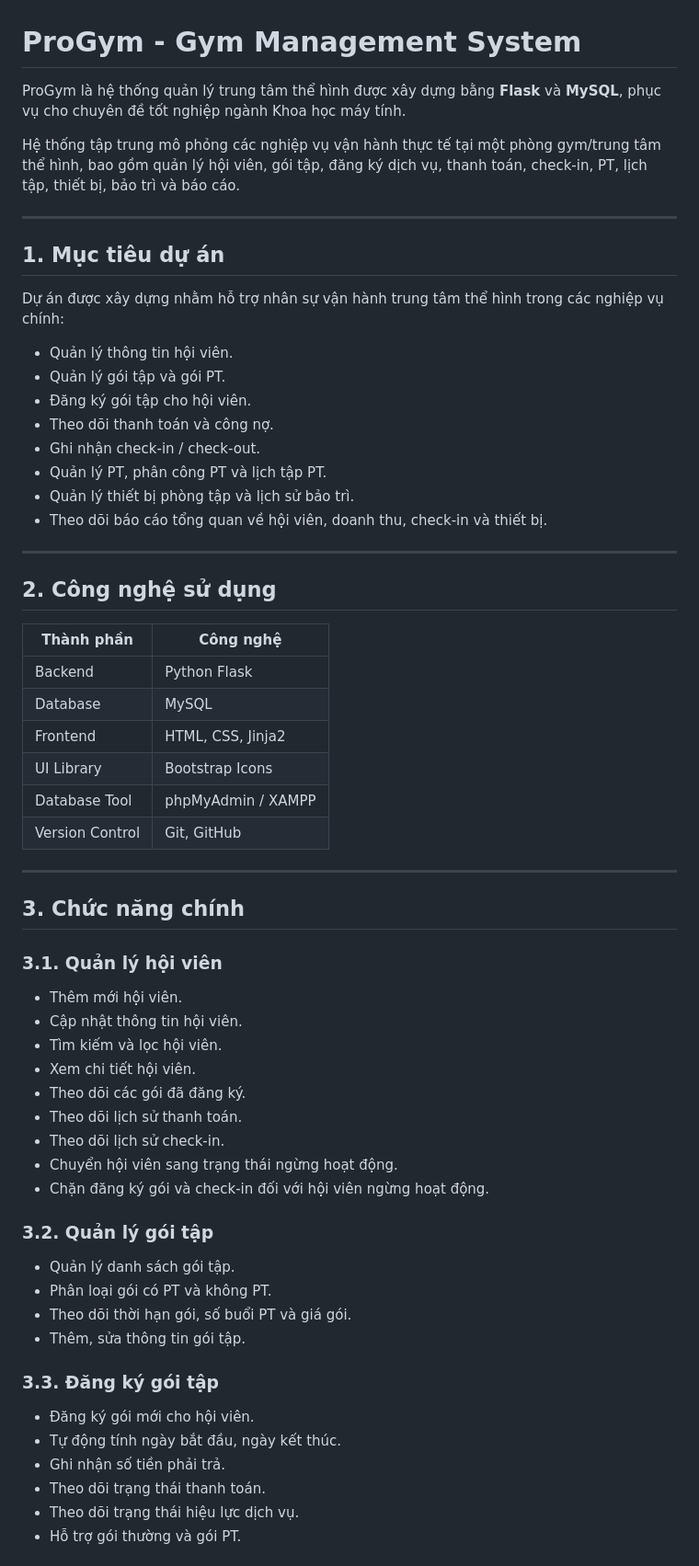
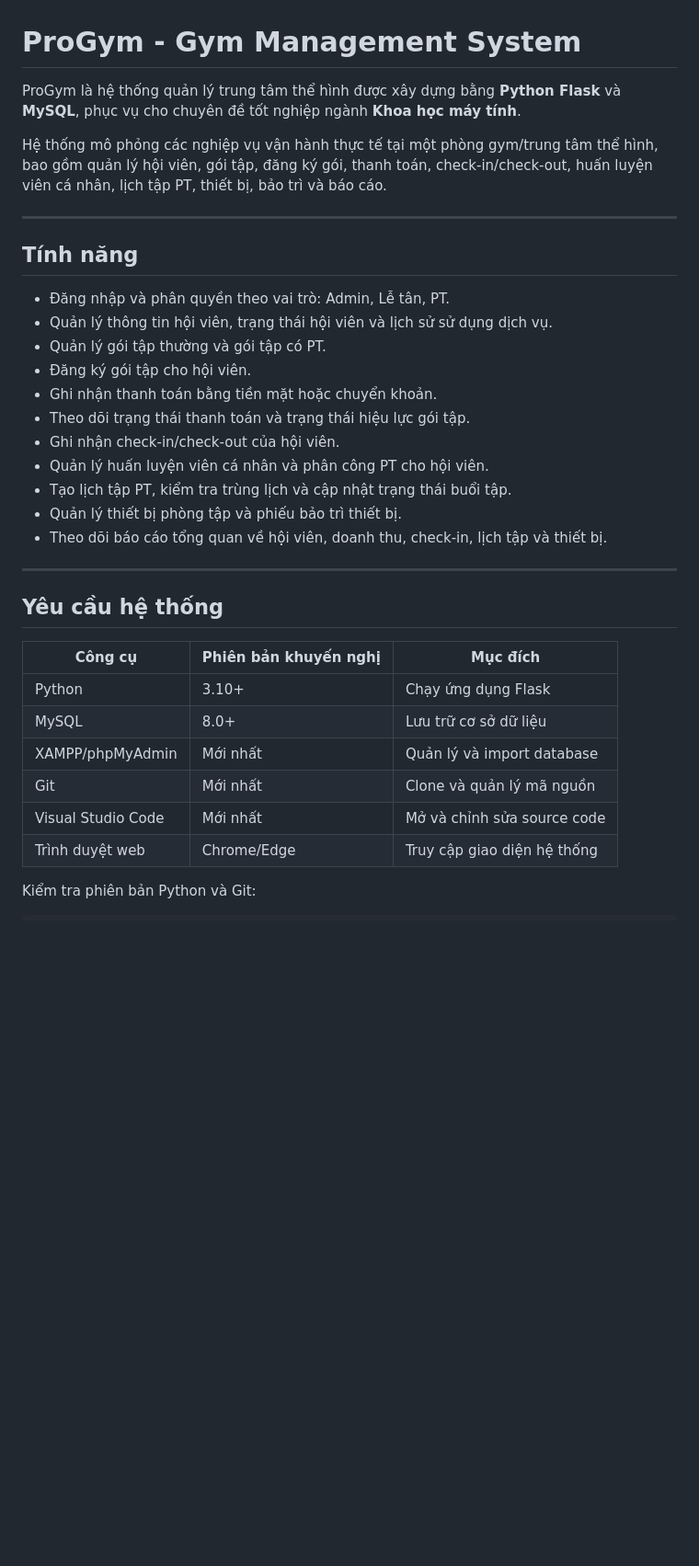
Before and after one commit to hoang-duc-24/progym-gym-management-flask, a Markdown page: README.md, the part around one of its changes. Shown at 92% size. GitHub-like rendering; blank space fills up the shorter version.

```diff
--- a/README.md
+++ b/README.md
@@ -1,66 +1,37 @@
 # ProGym - Gym Management System
 
-ProGym là hệ thống quản lý trung tâm thể hình được xây dựng bằng **Flask** và **MySQL**, phục vụ cho chuyên đề tốt nghiệp ngành Khoa học máy tính.
+ProGym là hệ thống quản lý trung tâm thể hình được xây dựng bằng **Python Flask** và **MySQL**, phục vụ cho chuyên đề tốt nghiệp ngành **Khoa học máy tính**.
 
-Hệ thống tập trung mô phỏng các nghiệp vụ vận hành thực tế tại một phòng gym/trung tâm thể hình, bao gồm quản lý hội viên, gói tập, đăng ký dịch vụ, thanh toán, check-in, PT, lịch tập, thiết bị, bảo trì và báo cáo.
+Hệ thống mô phỏng các nghiệp vụ vận hành thực tế tại một phòng gym/trung tâm thể hình, bao gồm quản lý hội viên, gói tập, đăng ký gói, thanh toán, check-in/check-out, huấn luyện viên cá nhân, lịch tập PT, thiết bị, bảo trì và báo cáo.
 
 ---
 
-## 1. Mục tiêu dự án
+## Tính năng
 
-Dự án được xây dựng nhằm hỗ trợ nhân sự vận hành trung tâm thể hình trong các nghiệp vụ chính:
-
-* Quản lý thông tin hội viên.
-* Quản lý gói tập và gói PT.
+* Đăng nhập và phân quyền theo vai trò: Admin, Lễ tân, PT.
+* Quản lý thông tin hội viên, trạng thái hội viên và lịch sử sử dụng dịch vụ.
+* Quản lý gói tập thường và gói tập có PT.
 * Đăng ký gói tập cho hội viên.
-* Theo dõi thanh toán và công nợ.
-* Ghi nhận check-in / check-out.
-* Quản lý PT, phân công PT và lịch tập PT.
-* Quản lý thiết bị phòng tập và lịch sử bảo trì.
-* Theo dõi báo cáo tổng quan về hội viên, doanh thu, check-in và thiết bị.
+* Ghi nhận thanh toán bằng tiền mặt hoặc chuyển khoản.
+* Theo dõi trạng thái thanh toán và trạng thái hiệu lực gói tập.
+* Ghi nhận check-in/check-out của hội viên.
+* Quản lý huấn luyện viên cá nhân và phân công PT cho hội viên.
+* Tạo lịch tập PT, kiểm tra trùng lịch và cập nhật trạng thái buổi tập.
+* Quản lý thiết bị phòng tập và phiếu bảo trì thiết bị.
+* Theo dõi báo cáo tổng quan về hội viên, doanh thu, check-in, lịch tập và thiết bị.
 
 ---
 
-## 2. Công nghệ sử dụng
+## Yêu cầu hệ thống
 
-| Thành phần      | Công nghệ          |
-| --------------- | ------------------ |
-| Backend         | Python Flask       |
-| Database        | MySQL              |
-| Frontend        | HTML, CSS, Jinja2  |
-| UI Library      | Bootstrap Icons    |
-| Database Tool   | phpMyAdmin / XAMPP |
-| Version Control | Git, GitHub        |
+| Công cụ            | Phiên bản khuyến nghị | Mục đích                    |
+| ------------------ | --------------------- | --------------------------- |
+| Python             | 3.10+                 | Chạy ứng dụng Flask         |
+| MySQL              | 8.0+                  | Lưu trữ cơ sở dữ liệu       |
+| XAMPP/phpMyAdmin   | Mới nhất              | Quản lý và import database  |
+| Git                | Mới nhất              | Clone và quản lý mã nguồn   |
+| Visual Studio Code | Mới nhất              | Mở và chỉnh sửa source code |
+| Trình duyệt web    | Chrome/Edge           | Truy cập giao diện hệ thống |
 
----
+Kiểm tra phiên bản Python và Git:
 
-## 3. Chức năng chính
-
-### 3.1. Quản lý hội viên
-
-* Thêm mới hội viên.
-* Cập nhật thông tin hội viên.
-* Tìm kiếm và lọc hội viên.
-* Xem chi tiết hội viên.
-* Theo dõi các gói đã đăng ký.
-* Theo dõi lịch sử thanh toán.
-* Theo dõi lịch sử check-in.
-* Chuyển hội viên sang trạng thái ngừng hoạt động.
-* Chặn đăng ký gói và check-in đối với hội viên ngừng hoạt động.
-
-### 3.2. Quản lý gói tập
-
-* Quản lý danh sách gói tập.
-* Phân loại gói có PT và không PT.
-* Theo dõi thời hạn gói, số buổi PT và giá gói.
-* Thêm, sửa thông tin gói tập.
-
-### 3.3. Đăng ký gói tập
-
-* Đăng ký gói mới cho hội viên.
-* Tự động tính ngày bắt đầu, ngày kết thúc.
-* Ghi nhận số tiền phải trả.
-* Theo dõi trạng thái thanh toán.
-* Theo dõi trạng thái hiệu lực dịch vụ.
-* Hỗ trợ gói thường và gói PT.
-
```
Also changed, not shown: other parts of README.md (+264 -132 lines).
